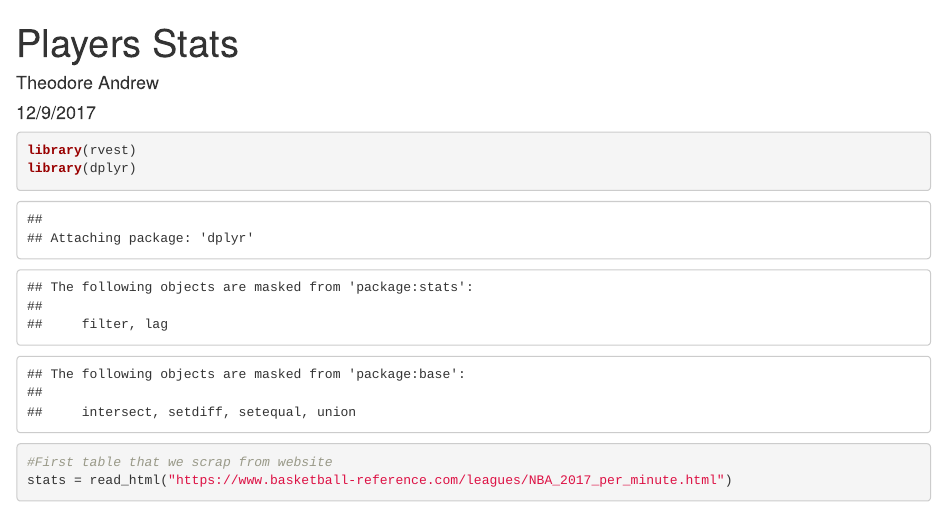
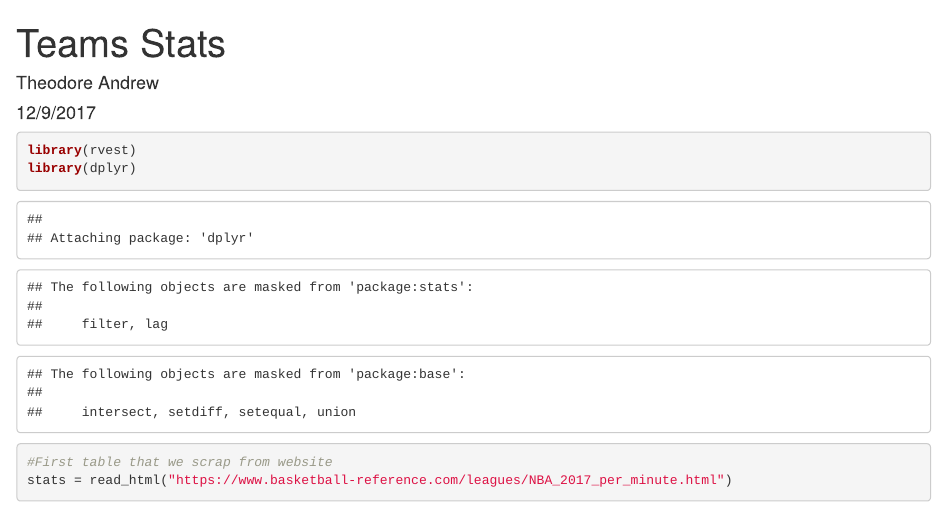
Before and after one commit to yuewan2/Alpha-385-Project, an R Markdown document (Team_Stats_LR.Rmd): the page in a window 1100 px wide, from its top. Rendered offline with R 4.5, knitr and Pandoc, with nearby package versions; some code elsewhere in the file could not run offline.

Commit message:
My bad. Last final commit for code and output for AlphaProject

```diff
--- a/Team_Stats_LR.Rmd
+++ b/Team_Stats_LR.Rmd
@@ -1,5 +1,5 @@
 ---
-title: "Players Stats"
+title: "Teams Stats"
 author: "Theodore Andrew"
 date: "12/9/2017"
 output: html_document
```
